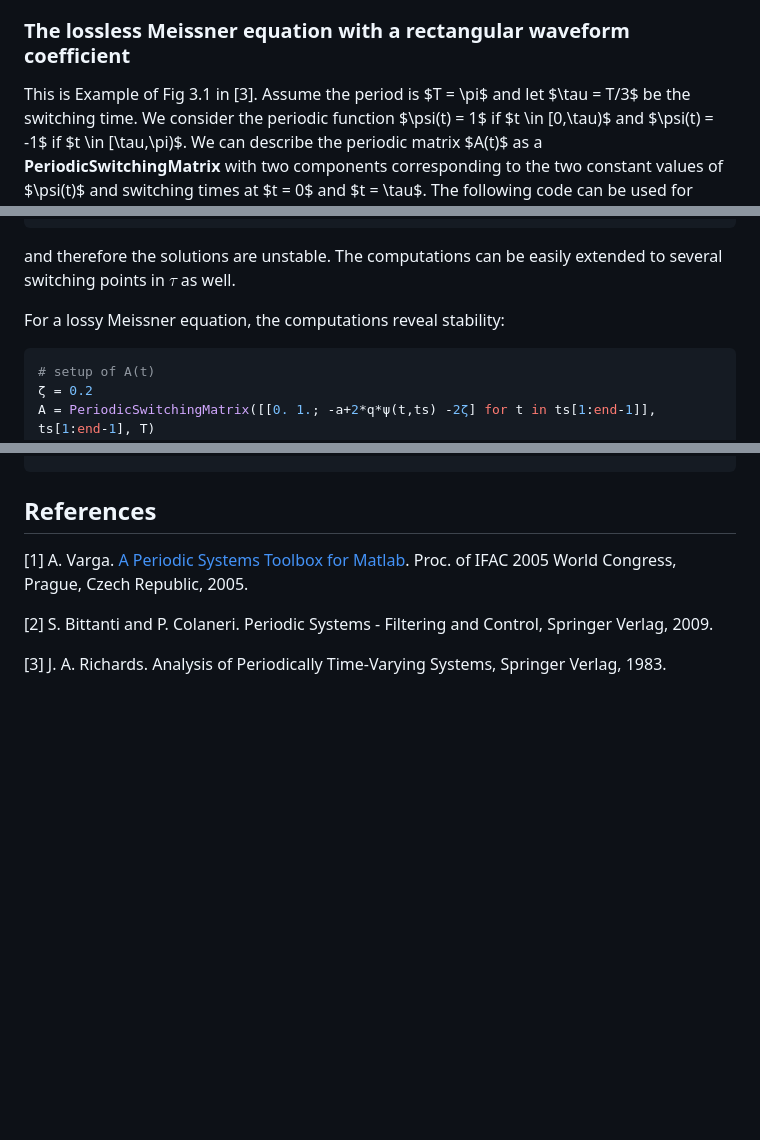
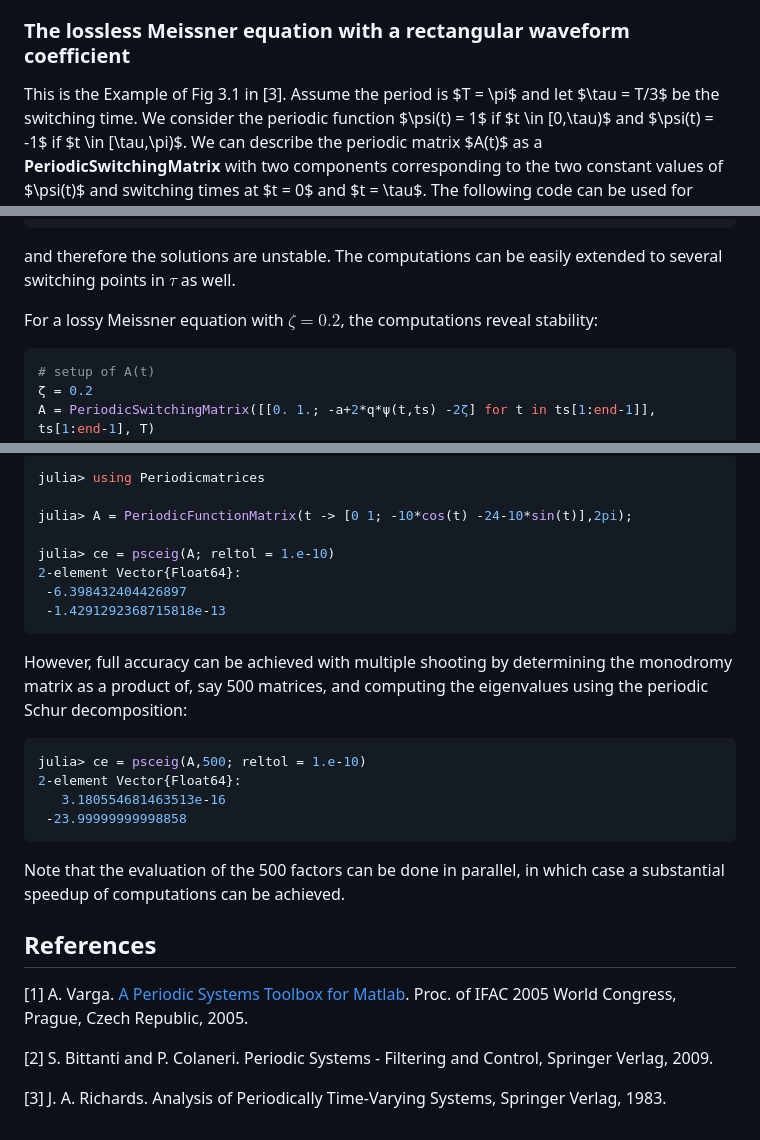
Before and after one commit to andreasvarga/PeriodicMatrices.jl, a Markdown page: README.md, 3 parts joined by grey strips. GitHub-like rendering; blank space fills up the shorter version.

Commit message:
Extending Readme

`````diff
--- a/README.md
+++ b/README.md
@@ -108,7 +108,7 @@ In what follows we illustrate how to perform the stability analysis for the thre
 
 ### The lossless Meissner equation with a rectangular waveform coefficient
 
-This is Example of Fig 3.1 in [3].
+This is the Example of Fig 3.1 in [3].
 Assume the period is $T = \pi$ and let $\tau = T/3$ be the switching time. We consider the periodic function $\psi(t) = 1$ if $t \in [0,\tau)$ and $\psi(t) = -1$ if $t \in [\tau,\pi)$.
 We can describe the periodic matrix $A(t)$ as a **PeriodicSwitchingMatrix**  with two components corresponding to the two constant values of $\psi(t)$ and switching times at $t = 0$ and $t = \tau$.
 The following code can be used for stability analysis purposes:
@@ -140,7 +140,7 @@ julia> ce
 ````
 and therefore the solutions are unstable. The computations can be easily extended to several switching points in $\tau$ as well.
 
-For a lossy Meissner equation, the computations reveal stability:
+For a lossy Meissner equation with $\zeta = 0.2$, the computations reveal stability:
 
 ````JULIA
 # setup of A(t)
@@ -162,3 +247,25 @@ julia> ce
+````JULIA
+julia> using Periodicmatrices
+
+julia> A = PeriodicFunctionMatrix(t -> [0 1; -10*cos(t) -24-10*sin(t)],2pi);
+
+julia> ce = psceig(A; reltol = 1.e-10)
+2-element Vector{Float64}:
+ -6.398432404426897
+ -1.4291292368715818e-13
+````
+
+However, full accuracy can be achieved with multiple shooting by determining the monodromy matrix as a product of, say 500 matrices, and computing the eigenvalues using the periodic Schur decomposition:
+
+````JULIA
+julia> ce = psceig(A,500; reltol = 1.e-10)
+2-element Vector{Float64}:
+   3.180554681463513e-16
+ -23.99999999998858
+````
+
+Note that the evaluation of the 500 factors can be done in parallel, in which case a substantial speedup of computations can be achieved.
+
 ## References
 
 [1] A. Varga. [A Periodic Systems Toolbox for Matlab](https://elib.dlr.de/12283/1/varga_ifac2005p1.pdf). Proc. of IFAC 2005 World Congress, Prague, Czech Republic, 2005.
`````
Also changed, not shown: other parts of README.md (+85 -0 lines).
